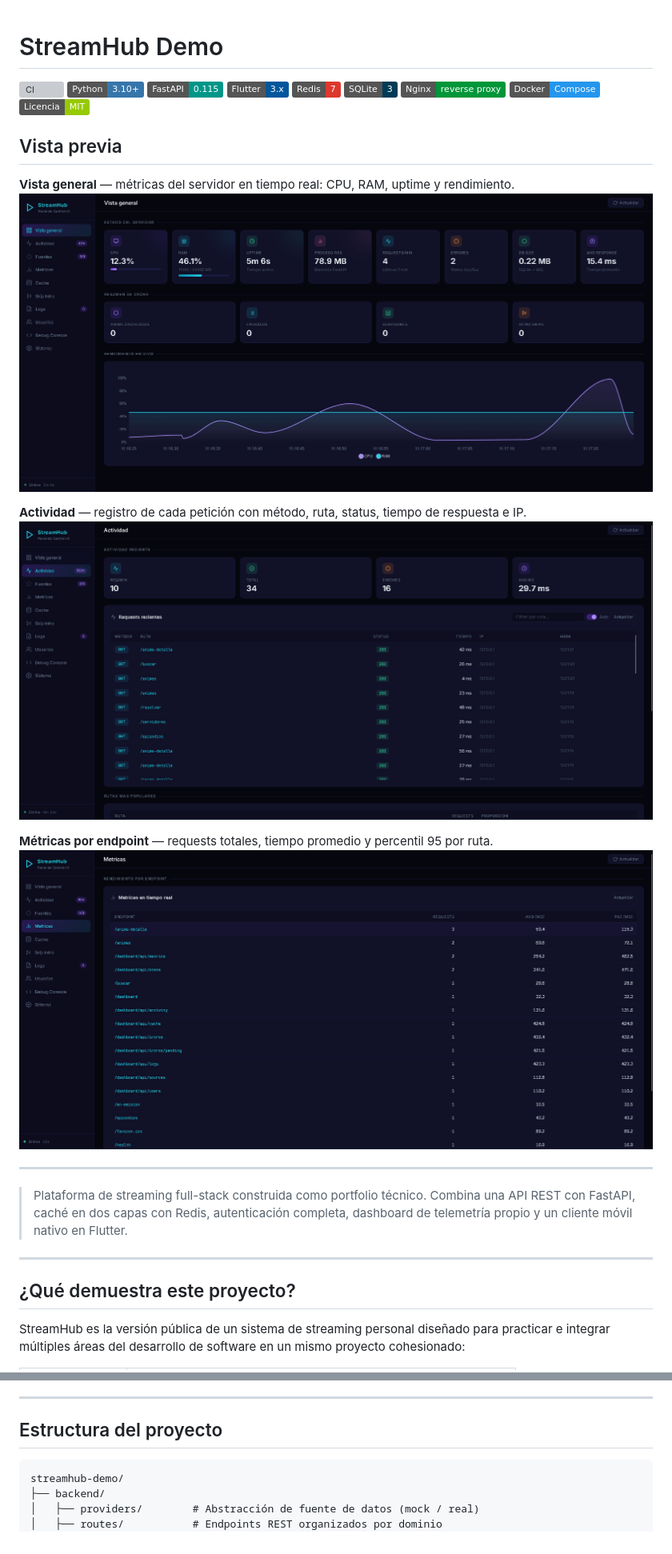
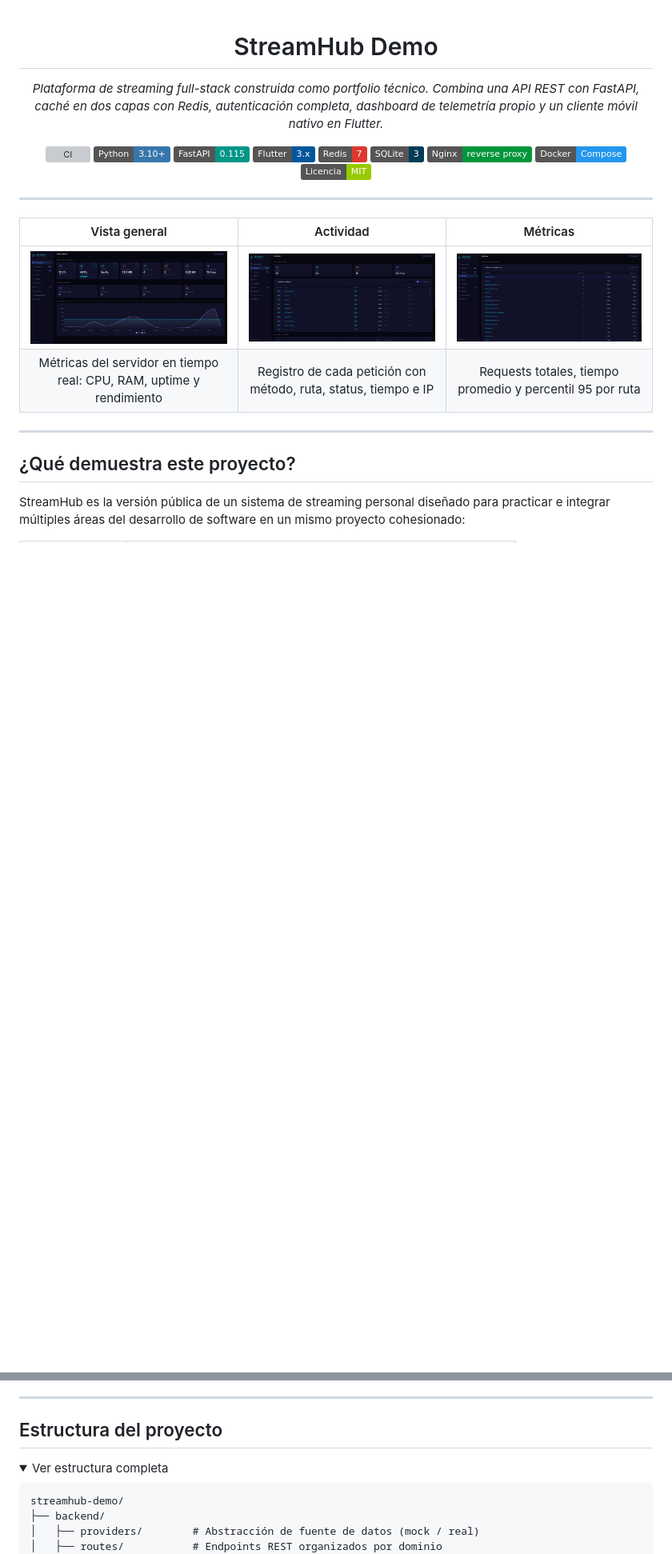
Before and after one commit to JDevLogic/streamhub-demo, a Markdown page: README.md, 2 parts joined by grey strips. Shown at 80% size. Rendered like a GitHub page; folded sections open; badges without logos; blank space fills up the shorter version; grey boxes are pictures that could not be loaded.

Commit message:
Rediseñar README: cabecera centrada, screenshots en grid y secciones colapsables

````diff
--- a/README.md
+++ b/README.md
@@ -1,4 +3,6 @@
 # StreamHub Demo
+
+*Plataforma de streaming full-stack construida como portfolio técnico. Combina una API REST con FastAPI, caché en dos capas con Redis, autenticación completa, dashboard de telemetría propio y un cliente móvil nativo en Flutter.*
 
 ![CI](https://github.com/JDevLogic/streamhub-demo/actions/workflows/ci.yml/badge.svg)
 ![Python](https://img.shields.io/badge/Python-3.10+-3776AB?style=flat&logo=python&logoColor=white)
@@ -10,20 +14,14 @@
 ![Docker](https://img.shields.io/badge/Docker-Compose-2496ED?style=flat&logo=docker&logoColor=white)
 ![License](https://img.shields.io/badge/Licencia-MIT-green?style=flat)
 
-## Vista previa
-
-**Vista general** — métricas del servidor en tiempo real: CPU, RAM, uptime y rendimiento.
-![Vista general](docs/screenshots/dashboard-overview.png)
-
-**Actividad** — registro de cada petición con método, ruta, status, tiempo de respuesta e IP.
-![Actividad](docs/screenshots/dashboard-activity.png)
-
-**Métricas por endpoint** — requests totales, tiempo promedio y percentil 95 por ruta.
-![Métricas](docs/screenshots/dashboard-metrics.png)
-
 ---
 
-> Plataforma de streaming full-stack construida como portfolio técnico. Combina una API REST con FastAPI, caché en dos capas con Redis, autenticación completa, dashboard de telemetría propio y un cliente móvil nativo en Flutter.
+| Vista general | Actividad | Métricas |
+|:---:|:---:|:---:|
+| ![Vista general](docs/screenshots/dashboard-overview.png) | ![Actividad](docs/screenshots/dashboard-activity.png) | ![Métricas](docs/screenshots/dashboard-metrics.png) |
+| Métricas del servidor en tiempo real: CPU, RAM, uptime y rendimiento | Registro de cada petición con método, ruta, status, tiempo e IP | Requests totales, tiempo promedio y percentil 95 por ruta |
+
+</div>
 
 ---
 
@@ -96,6 +120,9 @@ Cliente Flutter
 
 ## Estructura del proyecto
 
+<details>
+<summary>Ver estructura completa</summary>
+
 ```
 streamhub-demo/
 ├── backend/
````
Also changed, not shown: other parts of README.md (+38 -3 lines).
